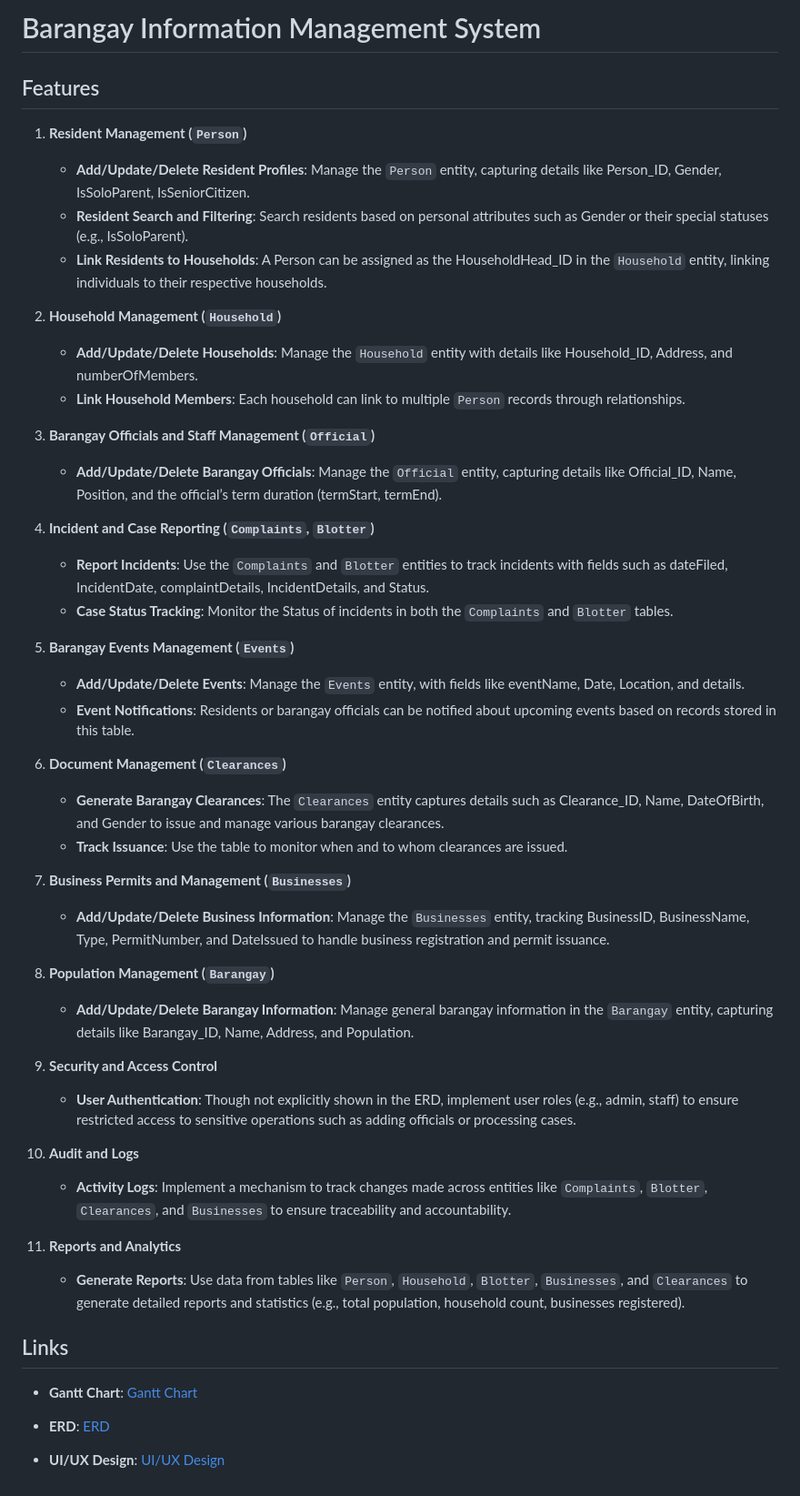
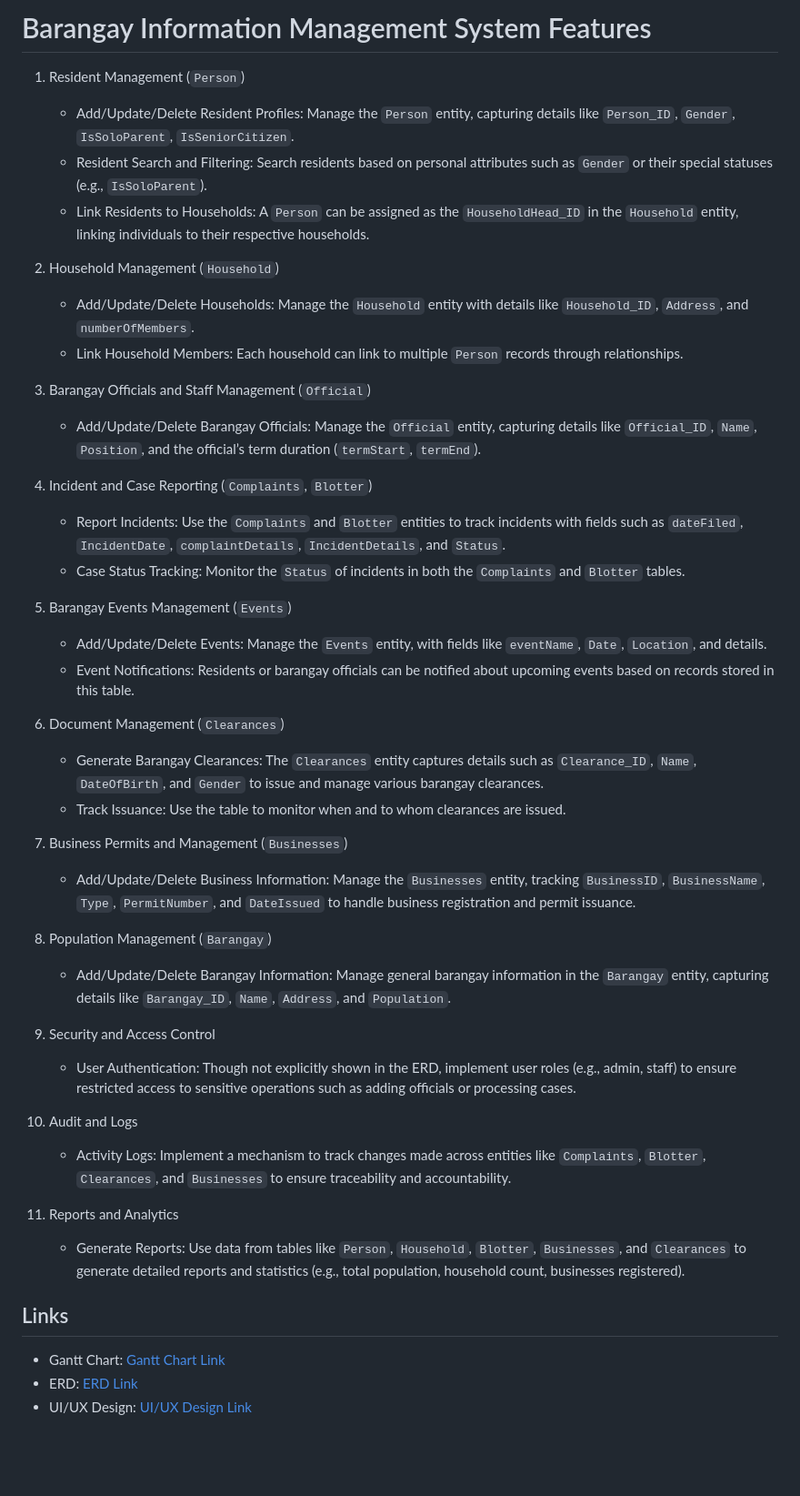
Before and after one commit to gyanna081/Barangay-Information-Management-System, a Markdown page: README.md, the part around the change. Shown: that part at 91% size. GitHub-like rendering; blank space fills up the shorter version.

```diff
--- a/README.md
+++ b/README.md
@@ -1,50 +1,46 @@
-# Barangay Information Management System
+# Barangay Information Management System Features
 
-## Features
+1. Resident Management (`Person`)
+   - Add/Update/Delete Resident Profiles: Manage the `Person` entity, capturing details like `Person_ID`, `Gender`, `IsSoloParent`, `IsSeniorCitizen`.
+   - Resident Search and Filtering: Search residents based on personal attributes such as `Gender` or their special statuses (e.g., `IsSoloParent`).
+   - Link Residents to Households: A `Person` can be assigned as the `HouseholdHead_ID` in the `Household` entity, linking individuals to their respective households.
 
-1. **Resident Management (`Person`)**
-   - **Add/Update/Delete Resident Profiles**: Manage the `Person` entity, capturing details like Person_ID, Gender, IsSoloParent, IsSeniorCitizen.
-   - **Resident Search and Filtering**: Search residents based on personal attributes such as Gender or their special statuses (e.g., IsSoloParent).
-   - **Link Residents to Households**: A Person can be assigned as the HouseholdHead_ID in the `Household` entity, linking individuals to their respective households.
+2. Household Management (`Household`)
+   - Add/Update/Delete Households: Manage the `Household` entity with details like `Household_ID`, `Address`, and `numberOfMembers`.
+   - Link Household Members: Each household can link to multiple `Person` records through relationships.
 
-2. **Household Management (`Household`)**
-   - **Add/Update/Delete Households**: Manage the `Household` entity with details like Household_ID, Address, and numberOfMembers.
-   - **Link Household Members**: Each household can link to multiple `Person` records through relationships.
+3. Barangay Officials and Staff Management (`Official`)
+   - Add/Update/Delete Barangay Officials: Manage the `Official` entity, capturing details like `Official_ID`, `Name`, `Position`, and the official’s term duration (`termStart`, `termEnd`).
 
-3. **Barangay Officials and Staff Management (`Official`)**
-   - **Add/Update/Delete Barangay Officials**: Manage the `Official` entity, capturing details like Official_ID, Name, Position, and the official’s term duration (termStart, termEnd).
+4. Incident and Case Reporting (`Complaints`, `Blotter`)
+   - Report Incidents: Use the `Complaints` and `Blotter` entities to track incidents with fields such as `dateFiled`, `IncidentDate`, `complaintDetails`, `IncidentDetails`, and `Status`.
+   - Case Status Tracking: Monitor the `Status` of incidents in both the `Complaints` and `Blotter` tables.
 
-4. **Incident and Case Reporting (`Complaints`, `Blotter`)**
-   - **Report Incidents**: Use the `Complaints` and `Blotter` entities to track incidents with fields such as dateFiled, IncidentDate, complaintDetails, IncidentDetails, and Status.
-   - **Case Status Tracking**: Monitor the Status of incidents in both the `Complaints` and `Blotter` tables.
+5. Barangay Events Management (`Events`)
+   - Add/Update/Delete Events: Manage the `Events` entity, with fields like `eventName`, `Date`, `Location`, and details.
+   - Event Notifications: Residents or barangay officials can be notified about upcoming events based on records stored in this table.
 
-5. **Barangay Events Management (`Events`)**
-   - **Add/Update/Delete Events**: Manage the `Events` entity, with fields like eventName, Date, Location, and details.
-   - **Event Notifications**: Residents or barangay officials can be notified about upcoming events based on records stored in this table.
+6. Document Management (`Clearances`)
+   - Generate Barangay Clearances: The `Clearances` entity captures details such as `Clearance_ID`, `Name`, `DateOfBirth`, and `Gender` to issue and manage various barangay clearances.
+   - Track Issuance: Use the table to monitor when and to whom clearances are issued.
 
-6. **Document Management (`Clearances`)**
-   - **Generate Barangay Clearances**: The `Clearances` entity captures details such as Clearance_ID, Name, DateOfBirth, and Gender to issue and manage various barangay clearances.
-   - **Track Issuance**: Use the table to monitor when and to whom clearances are issued.
+7. Business Permits and Management (`Businesses`)
+   - Add/Update/Delete Business Information: Manage the `Businesses` entity, tracking `BusinessID`, `BusinessName`, `Type`, `PermitNumber`, and `DateIssued` to handle business registration and permit issuance.
 
-7. **Business Permits and Management (`Businesses`)**
-   - **Add/Update/Delete Business Information**: Manage the `Businesses` entity, tracking BusinessID, BusinessName, Type, PermitNumber, and DateIssued to handle business registration and permit issuance.
+8. Population Management (`Barangay`)
+   - Add/Update/Delete Barangay Information: Manage general barangay information in the `Barangay` entity, capturing details like `Barangay_ID`, `Name`, `Address`, and `Population`.
 
-8. **Population Management (`Barangay`)**
-   - **Add/Update/Delete Barangay Information**: Manage general barangay information in the `Barangay` entity, capturing details like Barangay_ID, Name, Address, and Population.
+9. Security and Access Control
+   - User Authentication: Though not explicitly shown in the ERD, implement user roles (e.g., admin, staff) to ensure restricted access to sensitive operations such as adding officials or processing cases.
 
-9. **Security and Access Control**
-   - **User Authentication**: Though not explicitly shown in the ERD, implement user roles (e.g., admin, staff) to ensure restricted access to sensitive operations such as adding officials or processing cases.
+10. Audit and Logs
+    - Activity Logs: Implement a mechanism to track changes made across entities like `Complaints`, `Blotter`, `Clearances`, and `Businesses` to ensure traceability and accountability.
 
-10. **Audit and Logs**
-    - **Activity Logs**: Implement a mechanism to track changes made across entities like `Complaints`, `Blotter`, `Clearances`, and `Businesses` to ensure traceability and accountability.
-
-11. **Reports and Analytics**
-    - **Generate Reports**: Use data from tables like `Person`, `Household`, `Blotter`, `Businesses`, and `Clearances` to generate detailed reports and statistics (e.g., total population, household count, businesses registered).
+11. Reports and Analytics
+    - Generate Reports: Use data from tables like `Person`, `Household`, `Blotter`, `Businesses`, and `Clearances` to generate detailed reports and statistics (e.g., total population, household count, businesses registered).
 
 ## Links
 
-- **Gantt Chart**: [Gantt Chart](https://cebuinstituteoftechnology-my.sharepoint.com/:x:/g/personal/geannaricci_pacana_cit_edu/Ef_6t0V0L5xIrbo-nFWUYRwBE-ALFo-Mt81vwhgoaGq4Kw?e=8UCLja)
-
-- **ERD**: [ERD](https://www.figma.com/design/cGeJra3y2jRemYDJfZQise/System-UI%2FUX?node-id=0-1&t=oQljJVm1HXEpktex-1)
-
-- **UI/UX Design**: [UI/UX Design](https://lucid.app/lucidchart/12304d27-045f-4494-a284-0830d7ddd8ae/edit?viewport_loc=718%2C144%2C1233%2C631%2C0_0&invitationId=inv_12ac53d9-1b79-44bb-a6d1-d866e6a50d95)
+- Gantt Chart: [Gantt Chart Link](https://cebuinstituteoftechnology-my.sharepoint.com/:x:/g/personal/geannaricci_pacana_cit_edu/Ef_6t0V0L5xIrbo-nFWUYRwBE-ALFo-Mt81vwhgoaGq4Kw?e=8UCLja)
+- ERD: [ERD Link](https://www.figma.com/design/cGeJra3y2jRemYDJfZQise/System-UI%2FUX?node-id=0-1&t=oQljJVm1HXEpktex-1)
+- UI/UX Design: [UI/UX Design Link](https://lucid.app/lucidchart/12304d27-045f-4494-a284-0830d7ddd8ae/edit?viewport_loc=718%2C144%2C1233%2C631%2C0_0&invitationId=inv_12ac53d9-1b79-44bb-a6d1-d866e6a50d95)
```
